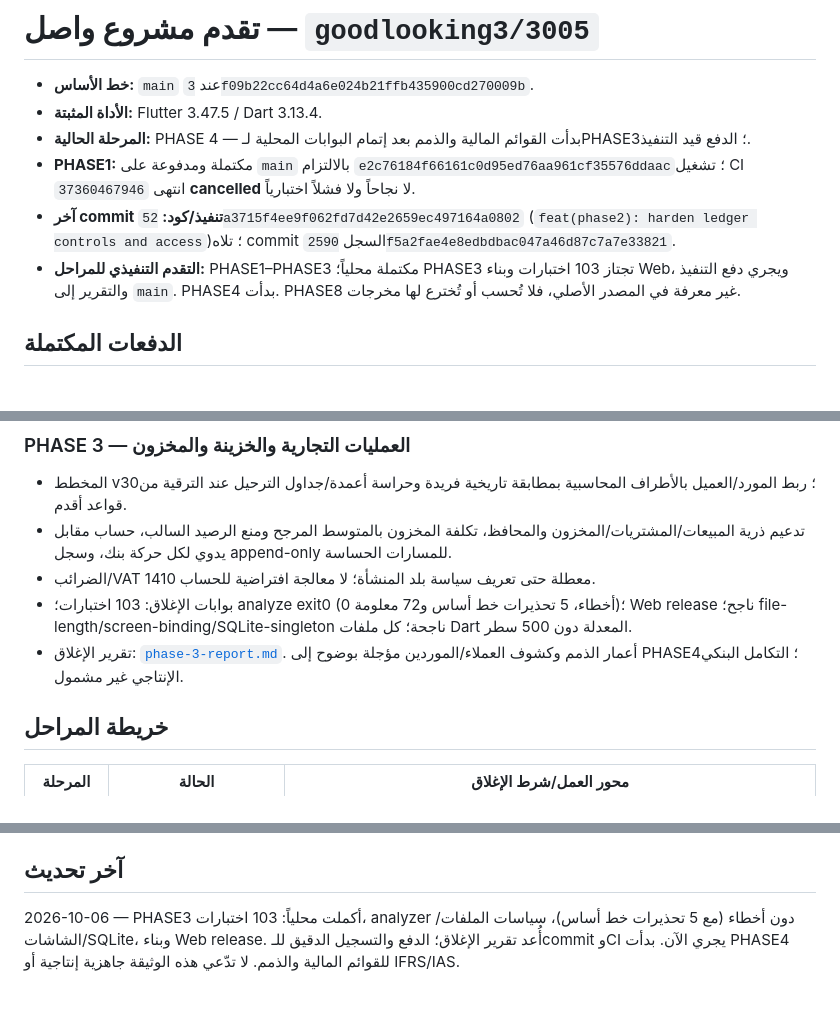
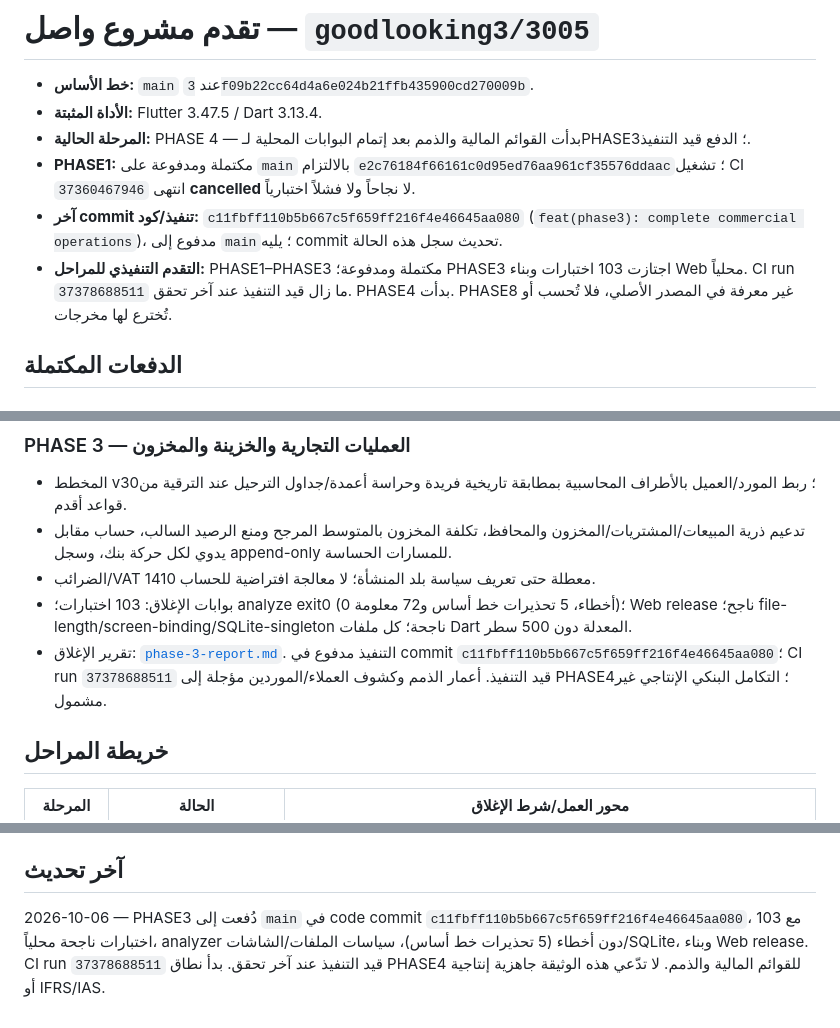
Before and after one commit to goodlooking3/3005, a Markdown page: docs/progress/PROGRESS.md, 3 parts joined by grey strips. GitHub-like rendering.

Commit message:
docs(progress): close phase 3 and start phase 4

```diff
--- a/docs/progress/PROGRESS.md
+++ b/docs/progress/PROGRESS.md
@@ -4,8 +4,8 @@
 - **الأداة المثبتة:** Flutter 3.47.5 / Dart 3.13.4.
 - **المرحلة الحالية:** PHASE 4 — بدأت القوائم المالية والذمم بعد إتمام البوابات المحلية لـPHASE3؛ الدفع قيد التنفيذ.
 - **PHASE1:** مكتملة ومدفوعة على `main` بالالتزام `e2c76184f66161c0d95ed76aa961cf35576ddaac`؛ تشغيل CI `37360467946` انتهى **cancelled** لا نجاحاً ولا فشلاً اختبارياً.
-- **آخر commit تنفيذ/كود:** `52a3715f4ee9f062fd7d42e2659ec497164a0802` (`feat(phase2): harden ledger controls and access`)؛ تلاه commit السجل `2590f5a2fae4e8edbdbac047a46d87c7a7e33821`.
-- **التقدم التنفيذي للمراحل:** PHASE1–PHASE3 مكتملة محلياً؛ PHASE3 تجتاز 103 اختبارات وبناء Web، ويجري دفع التنفيذ والتقرير إلى `main`. PHASE4 بدأت. PHASE8 غير معرفة في المصدر الأصلي، فلا تُحسب أو تُخترع لها مخرجات.
+- **آخر commit تنفيذ/كود:** `c11fbff110b5b667c5f659ff216f4e46645aa080` (`feat(phase3): complete commercial operations`)، مدفوع إلى `main`؛ يليه commit تحديث سجل هذه الحالة.
+- **التقدم التنفيذي للمراحل:** PHASE1–PHASE3 مكتملة ومدفوعة؛ PHASE3 اجتازت 103 اختبارات وبناء Web محلياً. CI run `37378688511` ما زال قيد التنفيذ عند آخر تحقق. PHASE4 بدأت. PHASE8 غير معرفة في المصدر الأصلي، فلا تُحسب أو تُخترع لها مخرجات.
 
 ## الدفعات المكتملة
 
@@ -38,7 +38,7 @@
 - تدعيم ذرية المبيعات/المشتريات/المخزون والمحافظ، تكلفة المخزون بالمتوسط المرجح ومنع الرصيد السالب، حساب مقابل يدوي لكل حركة بنك، وسجل append-only للمسارات الحساسة.
 - الضرائب/VAT معطلة حتى تعريف سياسة بلد المنشأة؛ لا معالجة افتراضية للحساب 1410.
 - بوابات الإغلاق: 103 اختبارات؛ analyze exit0 (0 أخطاء، 5 تحذيرات خط أساس و72 معلومة)؛ Web release ناجح؛ file-length/screen-binding/SQLite-singleton ناجحة؛ كل ملفات Dart المعدلة دون 500 سطر.
-- تقرير الإغلاق: [`phase-3-report.md`](phases/phase-3-report.md). أعمار الذمم وكشوف العملاء/الموردين مؤجلة بوضوح إلى PHASE4؛ التكامل البنكي الإنتاجي غير مشمول.
+- تقرير الإغلاق: [`phase-3-report.md`](phases/phase-3-report.md). التنفيذ مدفوع في commit `c11fbff110b5b667c5f659ff216f4e46645aa080`؛ CI run `37378688511` قيد التنفيذ. أعمار الذمم وكشوف العملاء/الموردين مؤجلة إلى PHASE4؛ التكامل البنكي الإنتاجي غير مشمول.
 
 ## خريطة المراحل
 
@@ -90,4 +90,4 @@
 
 ## آخر تحديث
 
-2026-10-06 — PHASE3 أكملت محلياً: 103 اختبارات، analyzer دون أخطاء (مع 5 تحذيرات خط أساس)، سياسات الملفات/الشاشات/SQLite، وبناء Web release. أُعد تقرير الإغلاق؛ الدفع والتسجيل الدقيق للـcommit وCI يجري الآن. بدأت PHASE4 للقوائم المالية والذمم. لا تدّعي هذه الوثيقة جاهزية إنتاجية أو IFRS/IAS.
+2026-10-06 — PHASE3 دُفعت إلى `main` في code commit `c11fbff110b5b667c5f659ff216f4e46645aa080`، مع 103 اختبارات ناجحة محلياً، analyzer دون أخطاء (5 تحذيرات خط أساس)، سياسات الملفات/الشاشات/SQLite، وبناء Web release. CI run `37378688511` قيد التنفيذ عند آخر تحقق. بدأ نطاق PHASE4 للقوائم المالية والذمم. لا تدّعي هذه الوثيقة جاهزية إنتاجية أو IFRS/IAS.
```
Also changed, not shown: 1 other file.
